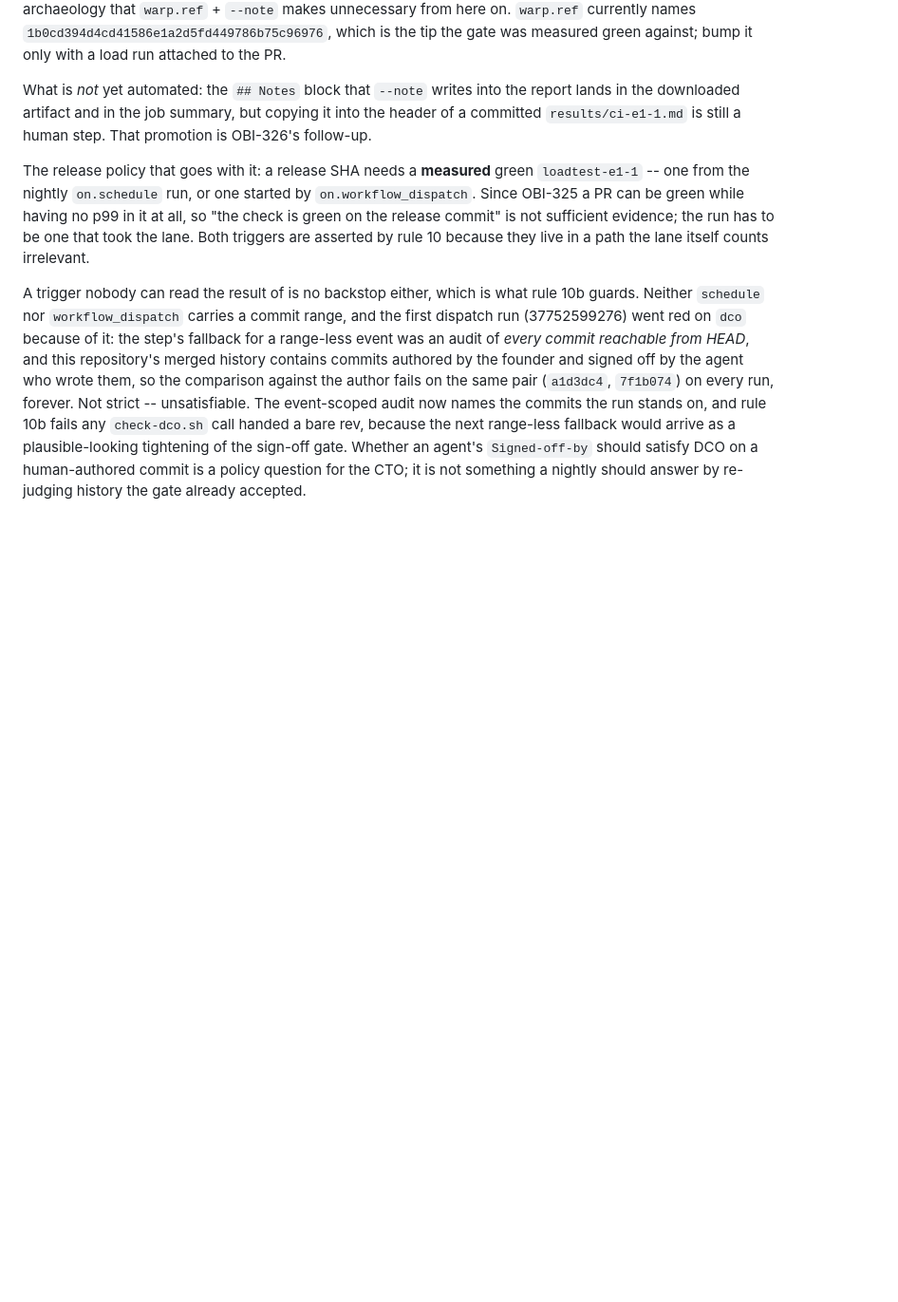
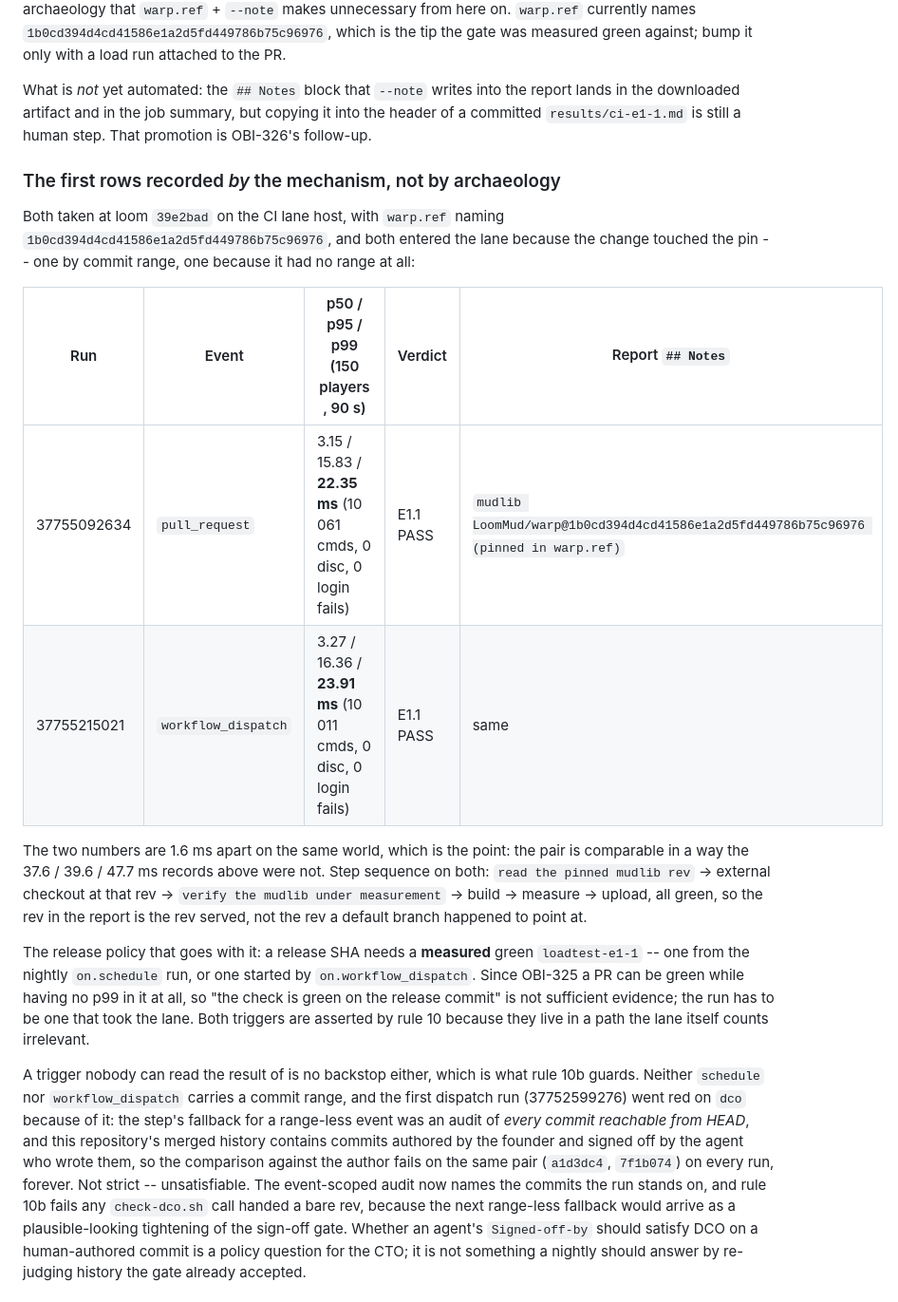
Before and after one commit to LoomMud/loom, a Markdown page: results/README.md, the part around the change. Shown at 95% size. GitHub-like rendering; blank space fills up the shorter version.

Commit message:
docs(results): record the first two p99s that name their world (OBI-326)
The provenance table in this file could attribute Phase 1 numbers to warp 618b90c only
by host archaeology. These two rows are attributed by the mechanism itself: warp.ref
names the rev, the job serves that rev, verify checks it against the checkout, and the
report's ## Notes carries it in both ci-e1-1.md and ci-e1-1.json.

pull_request 37755092634 (range touches warp.ref): p50/p95/p99 3.15/15.83/22.35 ms,
10061 commands, 0 disconnects, 0 login failures, E1.1 PASS.
workflow_dispatch 37755215021 (no range, falls closed to runtime=true): 3.27/16.36/
23.91 ms, 10011 commands, E1.1 PASS. Same world, same host, 1.6 ms apart -- the first
pair of lane numbers here that is legitimately comparable.

Also records the step sequence proven from the run's job steps (read pin -> external
checkout at that rev -> verify -> build -> measure -> upload, all success on both
events), so a reader can see that the rev in a report is the rev that was served.

Docs-only: scripts/load-lane-classify.py --path results/README.md says
runtime=false ("results/**: committed load-test reports"), so this push does not take a
lane place. Guard and both self-tests re-run green (58 cases / 34 cases).

Co-Authored-By: Paperclip <noreply@paperclip.ing>
Signed-off-by: Legolas <legolas@obiemud.local>

```diff
--- a/results/README.md
+++ b/results/README.md
@@ -656,6 +656,23 @@ report lands in the downloaded artifact and in the job summary, but copying it
 into the header of a committed `results/ci-e1-1.md` is still a human step. That
 promotion is OBI-326's follow-up.
 
+### The first rows recorded *by* the mechanism, not by archaeology
+
+Both taken at loom `39e2bad` on the CI lane host, with `warp.ref` naming
+`1b0cd394d4cd41586e1a2d5fd449786b75c96976`, and both entered the lane because the
+change touched the pin -- one by commit range, one because it had no range at all:
+
+| Run | Event | p50 / p95 / p99 (150 players, 90 s) | Verdict | Report `## Notes` |
+|---|---|---|---|---|
+| 37755092634 | `pull_request` | 3.15 / 15.83 / **22.35 ms** (10 061 cmds, 0 disc, 0 login fails) | E1.1 PASS | `mudlib LoomMud/warp@1b0cd394d4cd41586e1a2d5fd449786b75c96976 (pinned in warp.ref)` |
+| 37755215021 | `workflow_dispatch` | 3.27 / 16.36 / **23.91 ms** (10 011 cmds, 0 disc, 0 login fails) | E1.1 PASS | same |
+
+The two numbers are 1.6 ms apart on the same world, which is the point: the pair is
+comparable in a way the 37.6 / 39.6 / 47.7 ms records above were not. Step sequence on
+both: `read the pinned mudlib rev` -> external checkout at that rev -> `verify the mudlib
+under measurement` -> build -> measure -> upload, all green, so the rev in the report is
+the rev served, not the rev a default branch happened to point at.
+
 The release policy that goes with it: a release SHA needs a **measured** green
 `loadtest-e1-1` -- one from the nightly `on.schedule` run, or one started by
 `on.workflow_dispatch`. Since OBI-325 a PR can be green while having no p99 in it
```
